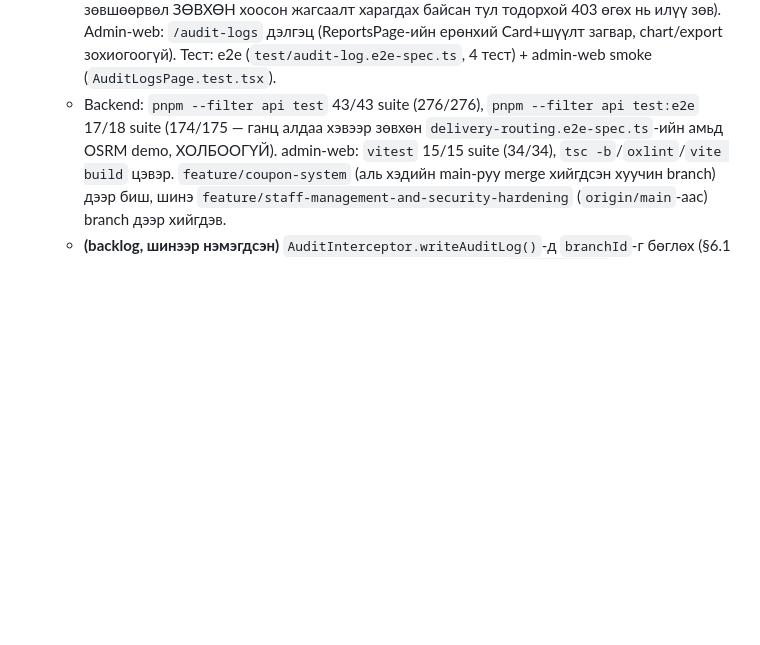
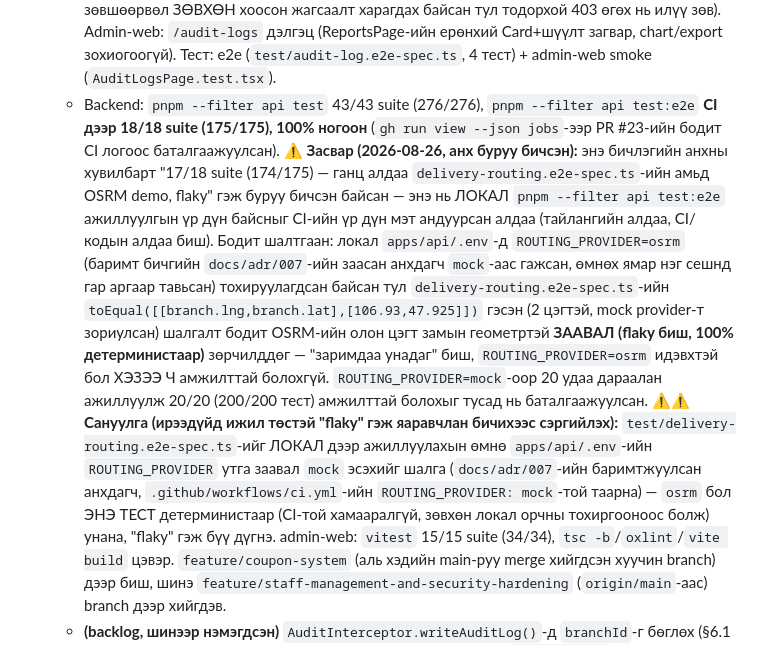
Before and after one commit to d3v310p3r1437/order-system, a Markdown page: CLAUDE.md, the part around the change. Drawn GitHub-style; blank space fills up the shorter version.

Commit message:
docs: CLAUDE.md-ийн буруу CI тайлан (delivery-routing "flaky") залруулав
Өмнөх бичлэгт CI-ийн үр дүн гэж буруу танилцуулсан тоо (17/18, 174/175)
нь бодит байдалд ЛОКАЛ test:e2e ажиллуулгын үр дүн байсныг олов — CI
дээр (gh run view --json jobs-ээр баталгаажуулсан) delivery-routing.
e2e-spec.ts БҮРЭН ногоон (18/18, 175/175). Локал алдааны жинхэнэ
шалтгаан: apps/api/.env-д ROUTING_PROVIDER=osrm (баримтжуулсан
анхдагч mock-аас гажсан) байсан тул тест ДЕТЕРМИНИСТААР (flaky биш)
унадаг байсан. ROUTING_PROVIDER=mock-оор 20/20 давталт амжилттай
болохыг баталгаажуулж, ирээдүйд ижил андуурал гарахаас сэргийлэх
тодорхой сануулга нэмэв. PR #23-ийн тодорхойлолтыг мөн засав.

Co-Authored-By: Claude Sonnet 5 <noreply@anthropic.com>

```diff
--- a/CLAUDE.md
+++ b/CLAUDE.md
@@ -1737,8 +1737,30 @@ Phase 4-ийн хүргэлтийн чиглүүлэлттэй ОГТ ӨӨР з
     зохиогоогүй). Тест: e2e (`test/audit-log.e2e-spec.ts`, 4 тест) +
     admin-web smoke (`AuditLogsPage.test.tsx`).
   - Backend: `pnpm --filter api test` 43/43 suite (276/276),
-    `pnpm --filter api test:e2e` 17/18 suite (174/175 — ганц алдаа хэвээр
-    зөвхөн `delivery-routing.e2e-spec.ts`-ийн амьд OSRM demo, ХОЛБООГҮЙ).
+    `pnpm --filter api test:e2e` **CI дээр 18/18 suite (175/175), 100%
+    ногоон** (`gh run view --json jobs`-ээр PR #23-ийн бодит CI логоос
+    баталгаажуулсан). ⚠️ **Засвар (2026-08-26, анх буруу бичсэн):** энэ
+    бичлэгийн анхны хувилбарт "17/18 suite (174/175) — ганц алдаа
+    `delivery-routing.e2e-spec.ts`-ийн амьд OSRM demo, flaky" гэж
+    буруу бичсэн байсан — энэ нь ЛОКАЛ `pnpm --filter api test:e2e`
+    ажиллуулгын үр дүн байсныг CI-ийн үр дүн мэт андуурсан алдаа
+    (тайлангийн алдаа, CI/кодын алдаа биш). Бодит шалтгаан: локал
+    `apps/api/.env`-д `ROUTING_PROVIDER=osrm` (баримт бичгийн `docs/adr/007`-ийн
+    заасан анхдагч `mock`-аас гажсан, өмнөх ямар нэг сешнд гар аргаар
+    тавьсан) тохируулагдсан байсан тул `delivery-routing.e2e-spec.ts`-ийн
+    `toEqual([[branch.lng,branch.lat],[106.93,47.925]])` гэсэн (2 цэгтэй,
+    mock provider-т зориулсан) шалгалт бодит OSRM-ийн олон цэгт замын
+    геометртэй **ЗААВАЛ (flaky биш, 100% детерминистаар)** зөрчилддөг —
+    "заримдаа унадаг" биш, `ROUTING_PROVIDER=osrm` идэвхтэй бол ХЭЗЭЭ Ч
+    амжилттай болохгүй. `ROUTING_PROVIDER=mock`-оор 20 удаа дараалан
+    ажиллуулж 20/20 (200/200 тест) амжилттай болохыг тусад нь баталгаажуулсан.
+    ⚠️⚠️ **Сануулга (ирээдүйд ижил төстэй "flaky" гэж яаравчлан бичихээс
+    сэргийлэх):** `test/delivery-routing.e2e-spec.ts`-ийг ЛОКАЛ дээр
+    ажиллуулахын өмнө `apps/api/.env`-ийн `ROUTING_PROVIDER` утга
+    заавал `mock` эсэхийг шалга (`docs/adr/007`-ийн баримтжуулсан
+    анхдагч, `.github/workflows/ci.yml`-ийн `ROUTING_PROVIDER: mock`-той
+    таарна) — `osrm` бол ЭНЭ ТЕСТ детерминистаар (CI-той хамааралгүй,
+    зөвхөн локал орчны тохиргооноос болж) унана, "flaky" гэж бүү дүгнэ.
     admin-web: `vitest` 15/15 suite (34/34), `tsc -b`/`oxlint`/`vite build`
     цэвэр. `feature/coupon-system` (аль хэдийн main-руу merge хийгдсэн
     хуучин branch) дээр биш, шинэ `feature/staff-management-and-security-hardening`
```
